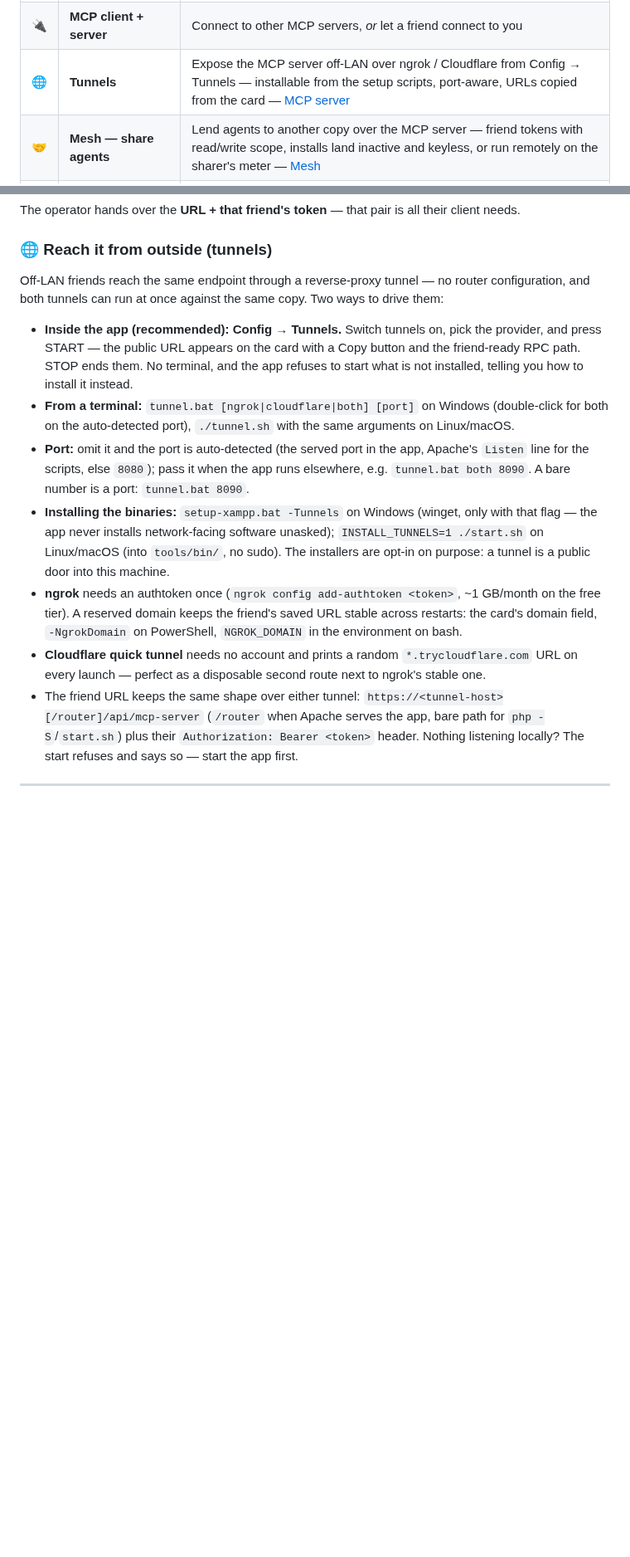
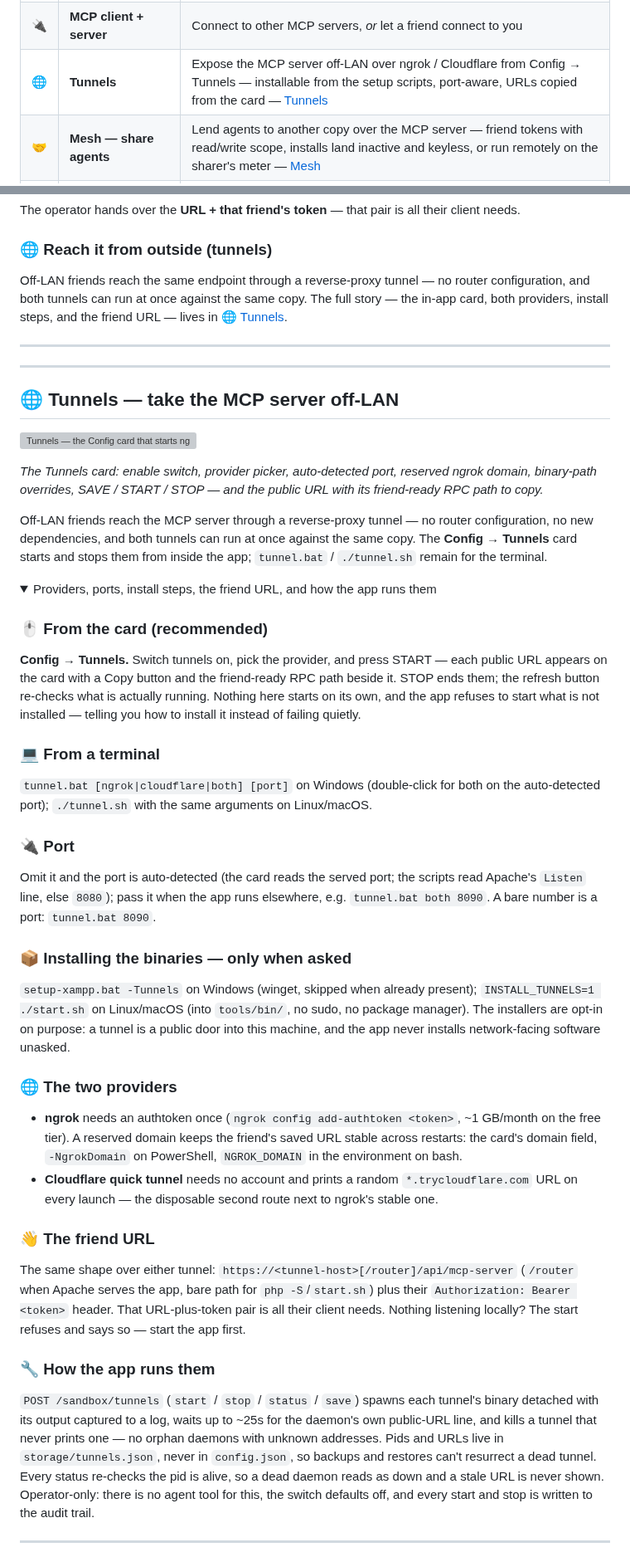
Before and after one commit to MBHudson/Autonomous, a Markdown page: README.md, 2 parts joined by grey strips. Shown at 83% size. Drawn GitHub-style; folded sections open; blank space fills up the shorter version; grey boxes are pictures that could not be loaded.

Commit message:
Tunnels get their own section with the Config card screenshot (v447 docs)

```diff
--- a/README.md
+++ b/README.md
@@ -269,7 +270,7 @@ The same checks ship as a script, so CI or an operator never has to paste them:
 | 🧠 | **Reasoning, in its own box** | Every shape's thinking — `reasoning_content`, Anthropic `thinking` blocks, Google `thought: true` parts, a runner's `{"type":"reasoning"}` blocks — lands in a collapsible panel on the message, and **Config → Interface** pins it Auto, always open or always collapsed |
 | 🧰 | **A sandbox per agent** | Add as many jail roots as you like in Brain Lab and hand a different one to each agent; the global default stays exactly where it was. |
 | 🔌 | **MCP client + server** | Connect to other MCP servers, *or* let a friend connect to you |
-| 🌐 | **Tunnels** | Expose the MCP server off-LAN over ngrok / Cloudflare from Config → Tunnels — installable from the setup scripts, port-aware, URLs copied from the card — [MCP server](#️-mcp--let-others-connect-in-server) |
+| 🌐 | **Tunnels** | Expose the MCP server off-LAN over ngrok / Cloudflare from Config → Tunnels — installable from the setup scripts, port-aware, URLs copied from the card — [Tunnels](#-tunnels--take-the-mcp-server-off-lan) |
 | 🤝 | **Mesh — share agents** | Lend agents to another copy over the MCP server — friend tokens with read/write scope, installs land inactive and keyless, or run remotely on the sharer's meter — [Mesh](#-mesh--share-agents-between-copies) |
 | 🎨 | **Themes** | Dark, Matrix, Cyberpunk |
 | 🖼️ | **Vision** | Attach images for vision-capable agents — the bytes never hit the server |
@@ -1439,15 +1440,44 @@ Scope is a **ceiling**, not a bypass: a call still runs through the same sandbox
 The operator hands over the **URL + that friend's token** — that pair is all their client needs.
 
 ### 🌐 Reach it from outside (tunnels)
-Off-LAN friends reach the same endpoint through a reverse-proxy tunnel — no router configuration, and both tunnels can run at once against the same copy. Two ways to drive them:
-
-- **Inside the app (recommended): Config → Tunnels.** Switch tunnels on, pick the provider, and press START — the public URL appears on the card with a Copy button and the friend-ready RPC path. STOP ends them. No terminal, and the app refuses to start what is not installed, telling you how to install it instead.
-- **From a terminal:** `tunnel.bat [ngrok|cloudflare|both] [port]` on Windows (double-click for both on the auto-detected port), `./tunnel.sh` with the same arguments on Linux/macOS.
-- **Port:** omit it and the port is auto-detected (the served port in the app, Apache's `Listen` line for the scripts, else `8080`); pass it when the app runs elsewhere, e.g. `tunnel.bat both 8090`. A bare number is a port: `tunnel.bat 8090`.
-- **Installing the binaries:** `setup-xampp.bat -Tunnels` on Windows (winget, only with that flag — the app never installs network-facing software unasked); `INSTALL_TUNNELS=1 ./start.sh` on Linux/macOS (into `tools/bin/`, no sudo). The installers are opt-in on purpose: a tunnel is a public door into this machine.
+Off-LAN friends reach the same endpoint through a reverse-proxy tunnel — no router configuration, and both tunnels can run at once against the same copy. The full story — the in-app card, both providers, install steps, and the friend URL — lives in [🌐 Tunnels](#-tunnels--take-the-mcp-server-off-lan).
+
+</details>
+
+---
+---
+## 🌐 Tunnels — take the MCP server off-LAN
+
+![Tunnels — the Config card that starts ngrok and Cloudflare tunnels from inside the app](screenshots/Reverse-Proxy.png)
+
+*The Tunnels card: enable switch, provider picker, auto-detected port, reserved ngrok domain, binary-path overrides, SAVE / START / STOP — and the public URL with its friend-ready RPC path to copy.*
+
+Off-LAN friends reach the MCP server through a reverse-proxy tunnel — no router configuration, no new dependencies, and both tunnels can run at once against the same copy. The **Config → Tunnels** card starts and stops them from inside the app; `tunnel.bat` / `./tunnel.sh` remain for the terminal.
+
+<details>
+<summary>Providers, ports, install steps, the friend URL, and how the app runs them</summary>
+
+### 🖱️ From the card (recommended)
+**Config → Tunnels.** Switch tunnels on, pick the provider, and press START — each public URL appears on the card with a Copy button and the friend-ready RPC path beside it. STOP ends them; the refresh button re-checks what is actually running. Nothing here starts on its own, and the app refuses to start what is not installed — telling you how to install it instead of failing quietly.
+
+### 💻 From a terminal
+`tunnel.bat [ngrok|cloudflare|both] [port]` on Windows (double-click for both on the auto-detected port); `./tunnel.sh` with the same arguments on Linux/macOS.
+
+### 🔌 Port
+Omit it and the port is auto-detected (the card reads the served port; the scripts read Apache's `Listen` line, else `8080`); pass it when the app runs elsewhere, e.g. `tunnel.bat both 8090`. A bare number is a port: `tunnel.bat 8090`.
+
+### 📦 Installing the binaries — only when asked
+`setup-xampp.bat -Tunnels` on Windows (winget, skipped when already present); `INSTALL_TUNNELS=1 ./start.sh` on Linux/macOS (into `tools/bin/`, no sudo, no package manager). The installers are opt-in on purpose: a tunnel is a public door into this machine, and the app never installs network-facing software unasked.
+
+### 🌐 The two providers
 - **ngrok** needs an authtoken once (`ngrok config add-authtoken <token>`, ~1 GB/month on the free tier). A reserved domain keeps the friend's saved URL stable across restarts: the card's domain field, `-NgrokDomain` on PowerShell, `NGROK_DOMAIN` in the environment on bash.
-- **Cloudflare quick tunnel** needs no account and prints a random `*.trycloudflare.com` URL on every launch — perfect as a disposable second route next to ngrok's stable one.
-- The friend URL keeps the same shape over either tunnel: `https://<tunnel-host>[/router]/api/mcp-server` (`/router` when Apache serves the app, bare path for `php -S`/`start.sh`) plus their `Authorization: Bearer <token>` header. Nothing listening locally? The start refuses and says so — start the app first.
+- **Cloudflare quick tunnel** needs no account and prints a random `*.trycloudflare.com` URL on every launch — the disposable second route next to ngrok's stable one.
+
+### 👋 The friend URL
+The same shape over either tunnel: `https://<tunnel-host>[/router]/api/mcp-server` (`/router` when Apache serves the app, bare path for `php -S`/`start.sh`) plus their `Authorization: Bearer <token>` header. That URL-plus-token pair is all their client needs. Nothing listening locally? The start refuses and says so — start the app first.
+
+### 🔧 How the app runs them
+`POST /sandbox/tunnels` (`start` / `stop` / `status` / `save`) spawns each tunnel's binary detached with its output captured to a log, waits up to ~25s for the daemon's own public-URL line, and kills a tunnel that never prints one — no orphan daemons with unknown addresses. Pids and URLs live in `storage/tunnels.json`, never in `config.json`, so backups and restores can't resurrect a dead tunnel. Every status re-checks the pid is alive, so a dead daemon reads as down and a stale URL is never shown. Operator-only: there is no agent tool for this, the switch defaults off, and every start and stop is written to the audit trail.
 
 </details>
 
```
Also changed, not shown: other parts of README.md (+2 -1 lines).
